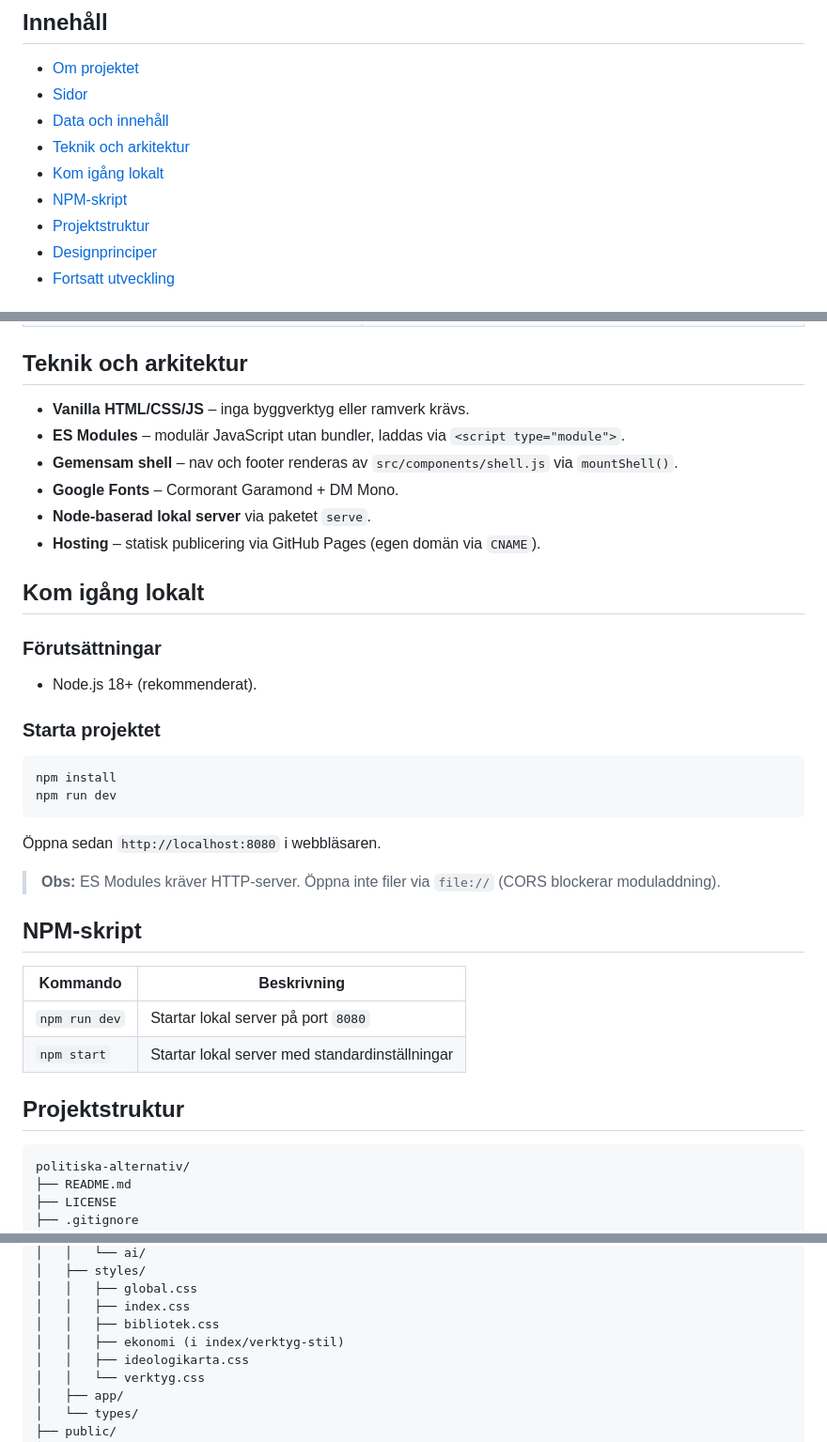
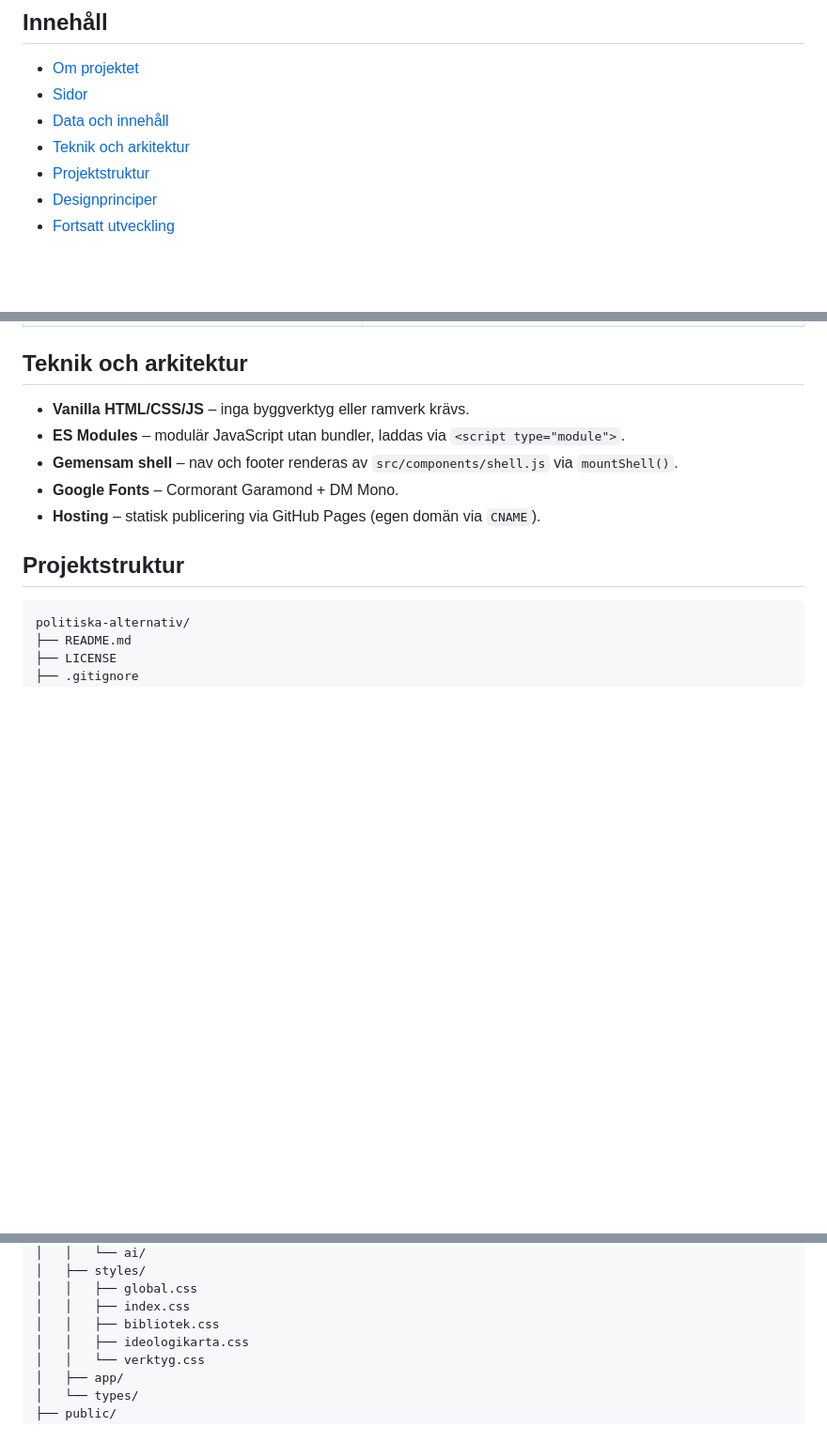
Before and after one commit to politiskaalternativ/webbplattform, a Markdown page: README.md, 3 parts joined by grey strips. Shown at 94% size. GitHub-like rendering; blank space fills up the shorter version.

Commit message:
docs: ta bort instruktioner för lokal körning

````diff
--- a/README.md
+++ b/README.md
@@ -9,8 +9,6 @@ https://politiskaalternativ.se/
 - [Sidor](#sidor)
 - [Data och innehåll](#data-och-innehåll)
 - [Teknik och arkitektur](#teknik-och-arkitektur)
-- [Kom igång lokalt](#kom-igång-lokalt)
-- [NPM-skript](#npm-skript)
 - [Projektstruktur](#projektstruktur)
 - [Designprinciper](#designprinciper)
 - [Fortsatt utveckling](#fortsatt-utveckling)
@@ -63,32 +61,7 @@ Sidornas innehåll drivs av data- och innehållsfiler:
 - **ES Modules** – modulär JavaScript utan bundler, laddas via `<script type="module">`.
 - **Gemensam shell** – nav och footer renderas av `src/components/shell.js` via `mountShell()`.
 - **Google Fonts** – Cormorant Garamond + DM Mono.
-- **Node-baserad lokal server** via paketet `serve`.
 - **Hosting** – statisk publicering via GitHub Pages (egen domän via `CNAME`).
-
-## Kom igång lokalt
-
-### Förutsättningar
-
-- Node.js 18+ (rekommenderat).
-
-### Starta projektet
-
-```bash
-npm install
-npm run dev
-```
-
-Öppna sedan `http://localhost:8080` i webbläsaren.
-
-> **Obs:** ES Modules kräver HTTP-server. Öppna inte filer via `file://` (CORS blockerar moduladdning).
-
-## NPM-skript
-
-| Kommando | Beskrivning |
-|----------|-------------|
-| `npm run dev` | Startar lokal server på port `8080` |
-| `npm start` | Startar lokal server med standardinställningar |
 
 ## Projektstruktur
 
@@ -120,7 +93,6 @@ politiska-alternativ/
 │   │   ├── global.css
 │   │   ├── index.css
 │   │   ├── bibliotek.css
-│   │   ├── ekonomi (i index/verktyg-stil)
 │   │   ├── ideologikarta.css
 │   │   └── verktyg.css
 │   ├── app/
````
